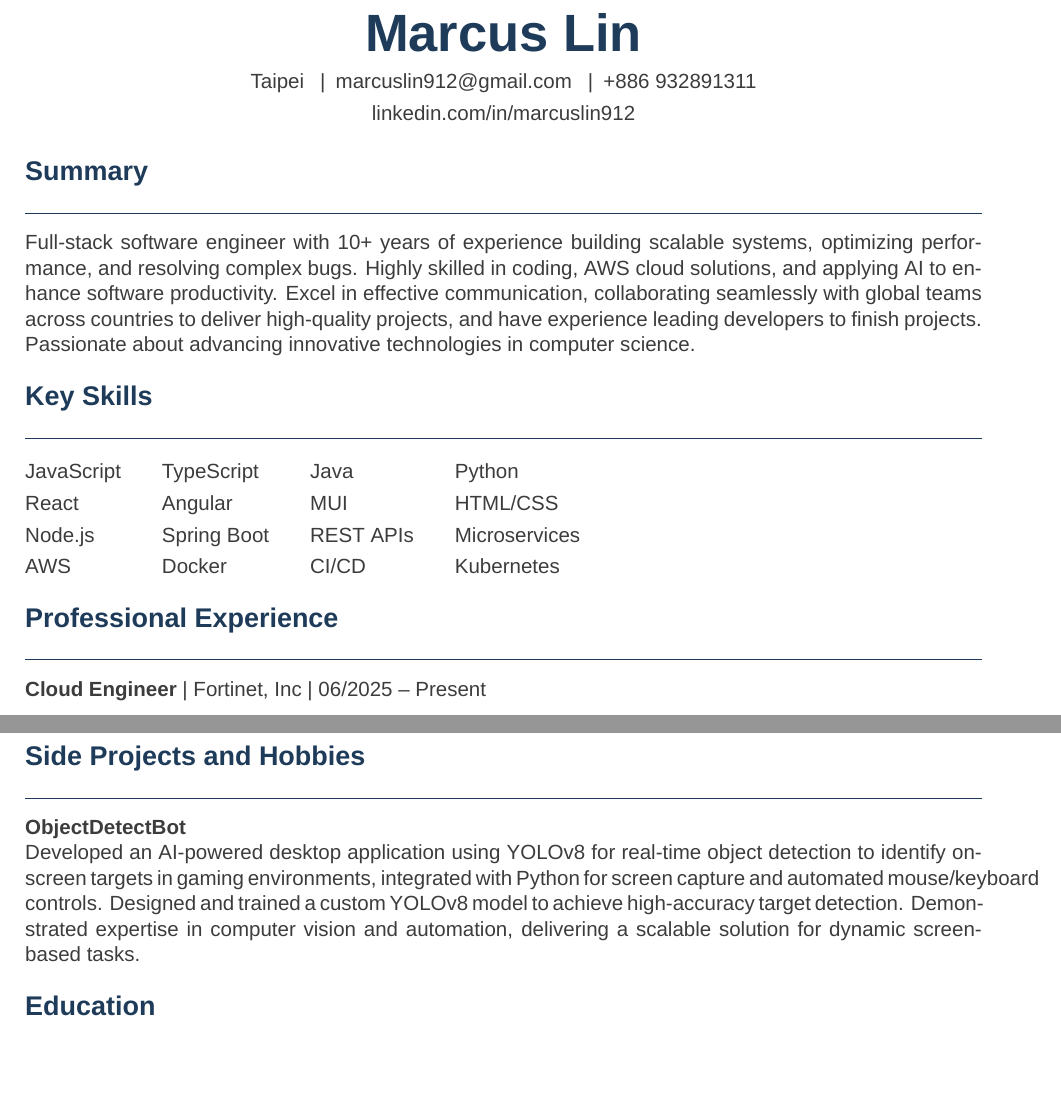
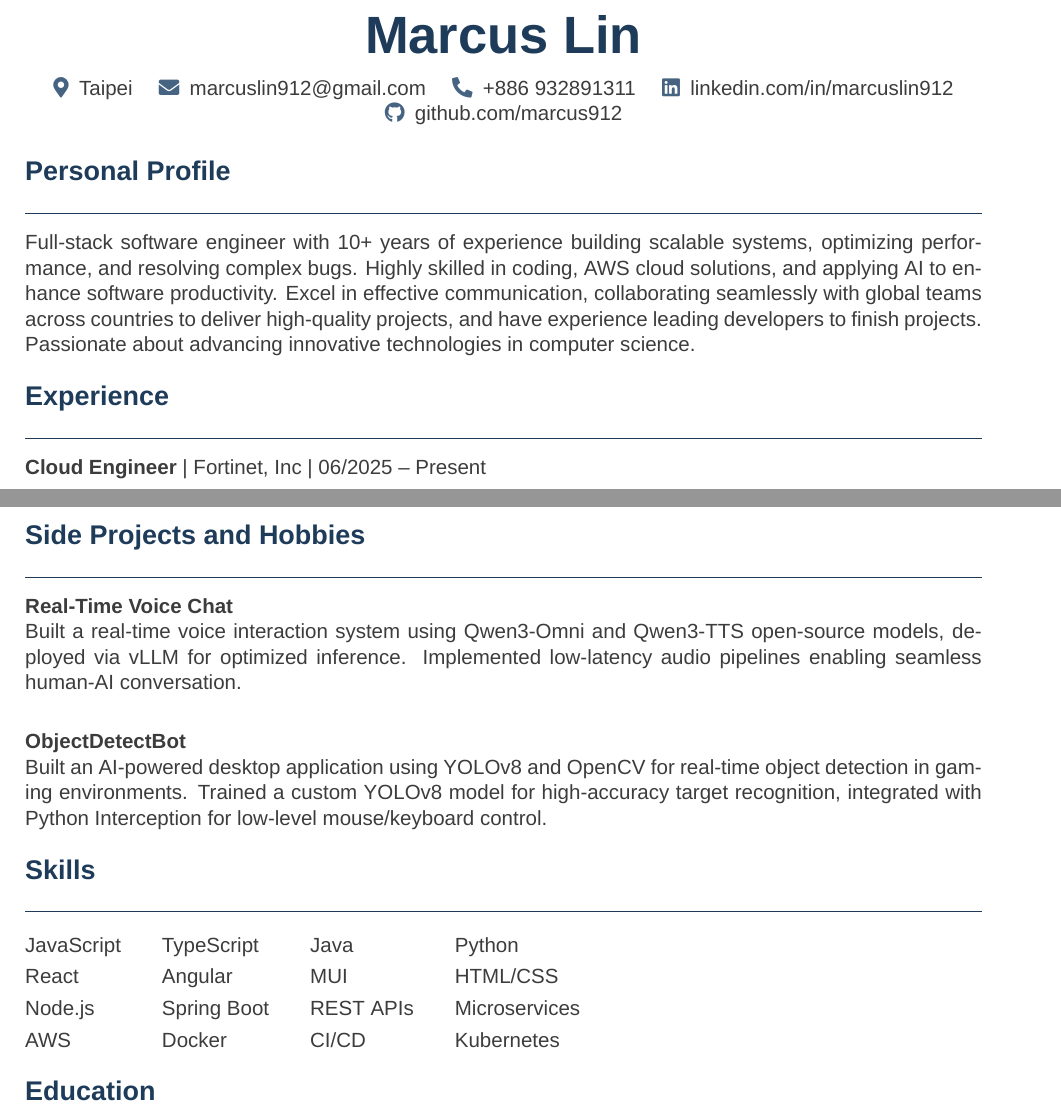
Before and after one commit to marcus912/resume, a LaTeX document (versions/general.tex, which reads common/header.tex, common/preamble.tex, common/summary.tex): two parts of pages 1 and 2 of 2, joined at a grey line, cut so that both start at the same text, the shorter picture padded with empty space. Compiled offline with XeLaTeX; a missing font is replaced by an installed copy or a similar font.

Commit message:
Update resume layout and styling
- Redesign header with Font Awesome icons and add GitHub link
- Rename section titles: Summary → Personal Profile, Key Skills → Skills, Professional Experience → Experience
- Reorder sections: Experience, Projects, Skills, Education
- Add spacing between bullet points in itemize lists
- Add voicechat project
- Update objectdetect project description

```diff
--- a/common/header.tex
+++ b/common/header.tex
@@ -1,7 +1,16 @@
 % Header
 \begin{center}
-  {\fontsize{28}{32}\selectfont\bfseries\color{primary} Marcus Lin}\\[0.6em]
-  {\normalsize Taipei \enspace\textbar\enspace marcuslin912@gmail.com \enspace\textbar\enspace +886 932891311}\\[0.3em]
-  {\normalsize \href{https://linkedin.com/in/marcuslin912}{linkedin.com/in/marcuslin912}}
+  {\fontsize{28}{32}\selectfont\bfseries\color{primary} Marcus Lin}\\[0.8em]
+  {\normalsize
+    \textcolor{accent}{\faMapMarker*}\enspace Taipei
+    \quad
+    \textcolor{accent}{\faEnvelope}\enspace \href{mailto:marcuslin912@gmail.com}{marcuslin912@gmail.com}
+    \quad
+    \textcolor{accent}{\faPhone*}\enspace +886 932891311
+    \quad
+    \textcolor{accent}{\faLinkedin}\enspace \href{https://linkedin.com/in/marcuslin912}{linkedin.com/in/marcuslin912}
+    \quad
+    \textcolor{accent}{\faGithub}\enspace \href{https://github.com/marcus912}{github.com/marcus912}
+  }
 \end{center}
 \vspace{0.3em}
--- a/common/preamble.tex
+++ b/common/preamble.tex
@@ -9,6 +9,7 @@
 \usepackage{xcolor}
 \usepackage{fontspec}
 \usepackage{tabularx}
+\usepackage{fontawesome5}
 
 % Colors
 \definecolor{primary}{RGB}{30, 60, 90}        % Dark blue for headings
@@ -25,7 +26,7 @@
 
 % Formatting
 \pagestyle{empty}
-\setlist[itemize]{nosep, leftmargin=1.5em, label=\textcolor{primary}{\textbullet}}
+\setlist[itemize]{itemsep=0.3em, parsep=0pt, topsep=0pt, leftmargin=1.5em, label=\textcolor{primary}{\textbullet}}
 \color{darkgray}
 
 % Section styling
@@ -35,6 +36,11 @@
   [\vspace{-0.5em}\textcolor{primary}{\rule{\linewidth}{0.5pt}}]
 \titlespacing{\section}{0pt}{1em}{0.5em}
 
+% Spacing
+\newlength{\entryspacing}
+\setlength{\entryspacing}{1em}
+\newcommand{\entrygap}{\vspace{\entryspacing}}
+
 % Custom commands
 \newcommand{\entry}[4]{
   \textbf{#1} \hfill #2 \\
--- a/common/summary.tex
+++ b/common/summary.tex
@@ -1,2 +1,2 @@
-\section{Summary}
+\section{Personal Profile}
 Full-stack software engineer with 10+ years of experience building scalable systems, optimizing performance, and resolving complex bugs. Highly skilled in coding, AWS cloud solutions, and applying AI to enhance software productivity. Excel in effective communication, collaborating seamlessly with global teams across countries to deliver high-quality projects, and have experience leading developers to finish projects. Passionate about advancing innovative technologies in computer science.
--- a/content/projects/objectdetect.tex
+++ b/content/projects/objectdetect.tex
@@ -1,2 +1,2 @@
 \textbf{ObjectDetectBot}\\
-Developed an AI-powered desktop application using YOLOv8 for real-time object detection to identify on-screen targets in gaming environments, integrated with Python for screen capture and automated mouse/keyboard controls. Designed and trained a custom YOLOv8 model to achieve high-accuracy target detection. Demonstrated expertise in computer vision and automation, delivering a scalable solution for dynamic screen-based tasks.
+Built an AI-powered desktop application using YOLOv8 and OpenCV for real-time object detection in gaming environments. Trained a custom YOLOv8 model for high-accuracy target recognition, integrated with Python Interception for low-level mouse/keyboard control.
--- /dev/null
+++ b/content/projects/voicechat.tex
@@ -0,0 +1,2 @@
+\textbf{Real-Time Voice Chat}\\
+Built a real-time voice interaction system using Qwen3-Omni and Qwen3-TTS open-source models, deployed via vLLM for optimized inference. Implemented low-latency audio pipelines enabling seamless human-AI conversation.
--- a/versions/general.tex
+++ b/versions/general.tex
@@ -6,9 +6,28 @@
 
 \input{../common/summary}
 
-% === KEY SKILLS ===
+% === EXPERIENCE ===
+% Pick jobs to include
+\section{Experience}
+\input{../content/jobs/fortinet}
+
+\entrygap
+\input{../content/jobs/linksys}
+
+\entrygap
+\input{../content/jobs/globeunion}
+
+% === PROJECTS ===
+% Pick projects to include
+\section{Side Projects and Hobbies}
+\input{../content/projects/voicechat}
+
+\entrygap
+\input{../content/projects/objectdetect}
+
+% === SKILLS ===
 % Pick skill categories to include (each row is one category)
-\section{Key Skills}
+\section{Skills}
 \begin{tabular}{@{}l@{\hspace{2em}}l@{\hspace{2em}}l@{\hspace{2em}}l@{}}
 \input{../content/skills/languages} \\[0.3em]
 \input{../content/skills/frontend} \\[0.3em]
@@ -16,18 +35,3 @@
 \input{../content/skills/cloud} \\
 \end{tabular}
 
-% === EXPERIENCE ===
-% Pick jobs to include
-\section{Professional Experience}
-\input{../content/jobs/fortinet}
-
-\vspace{0.5em}
-\input{../content/jobs/linksys}
-
-\vspace{0.5em}
-\input{../content/jobs/globeunion}
-
-% === PROJECTS ===
-% Pick projects to include
-\section{Side Projects and Hobbies}
-\input{../content/projects/objectdetect}
```
Also changed, not shown: versions/general.tex (5 more changed lines).
